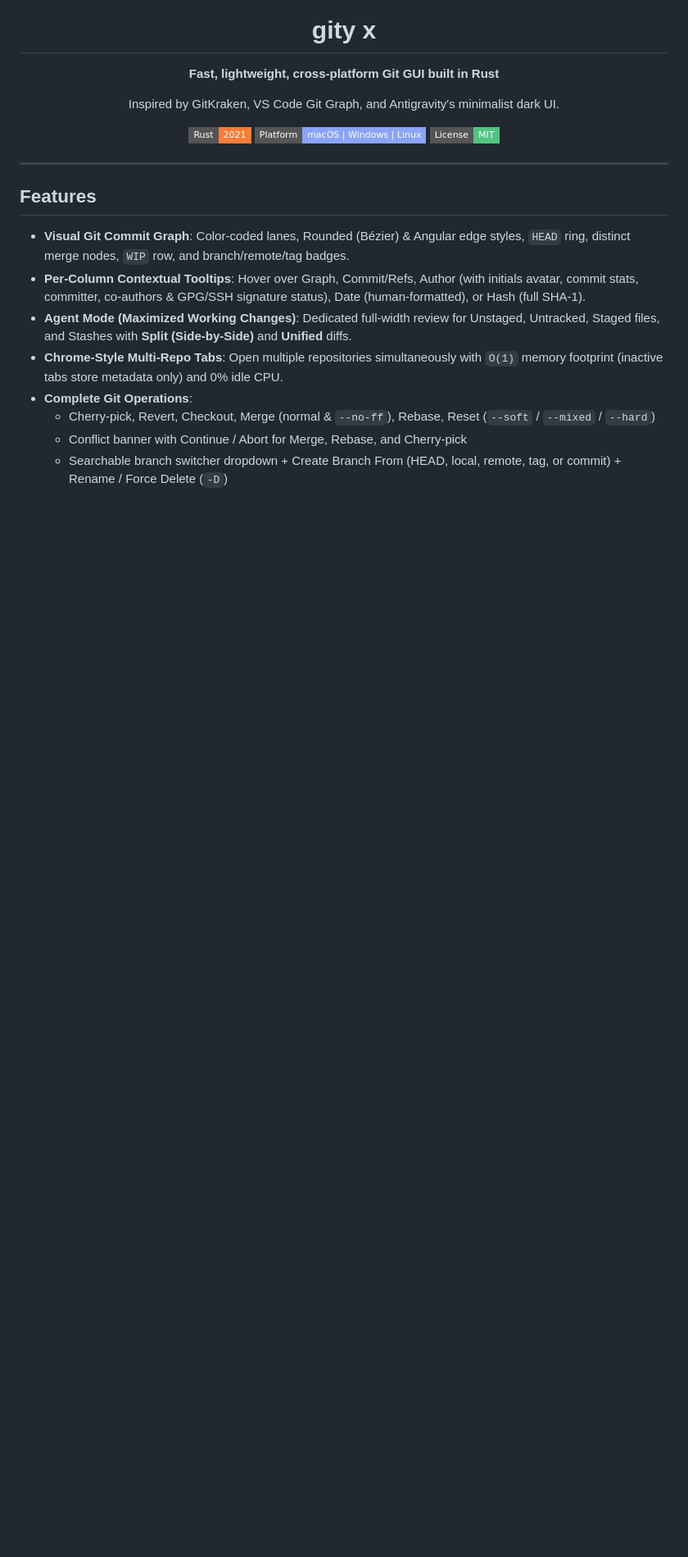
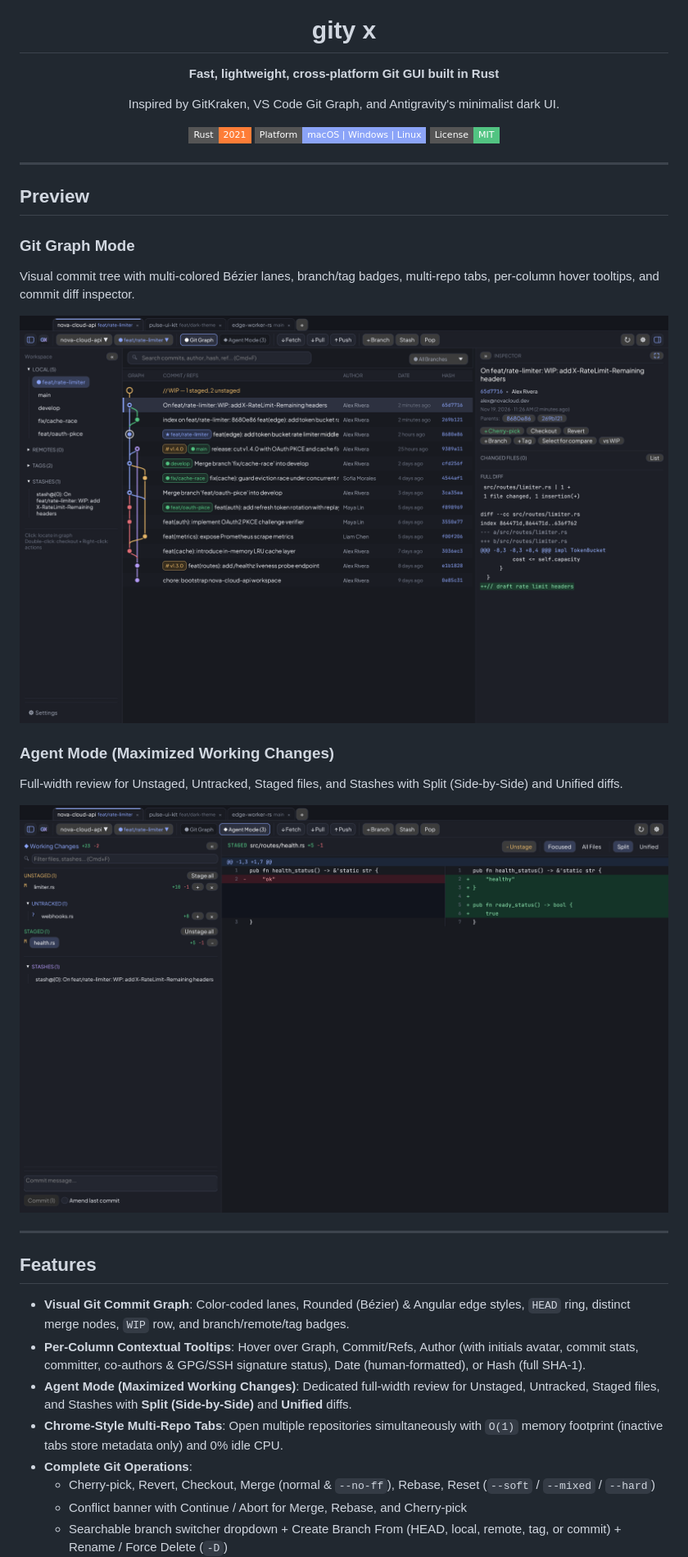
Before and after one commit to williamjkc69/gity-x, a Markdown page: README.md, the part around the change. Shown at 82% size. GitHub-like rendering; pictures changed too: assets/screenshots/agent-mode.png (added), assets/screenshots/git-graph.png (added); badges without logos; blank space fills up the shorter version.

Commit message:
docs: add Git Graph and Agent Mode preview screenshots to README

```diff
--- a/README.md
+++ b/README.md
@@ -9,6 +9,20 @@
     <img src="https://img.shields.io/badge/License-MIT-52C482?style=flat-square" alt="MIT License" />
   </p>
 </div>
+
+---
+
+## Preview
+
+### Git Graph Mode
+Visual commit tree with multi-colored Bézier lanes, branch/tag badges, multi-repo tabs, per-column hover tooltips, and commit diff inspector.
+
+![gity x — Git Graph Mode](assets/screenshots/git-graph.png)
+
+### Agent Mode (Maximized Working Changes)
+Full-width review for Unstaged, Untracked, Staged files, and Stashes with Split (Side-by-Side) and Unified diffs.
+
+![gity x — Agent Mode](assets/screenshots/agent-mode.png)
 
 ---
 
```
